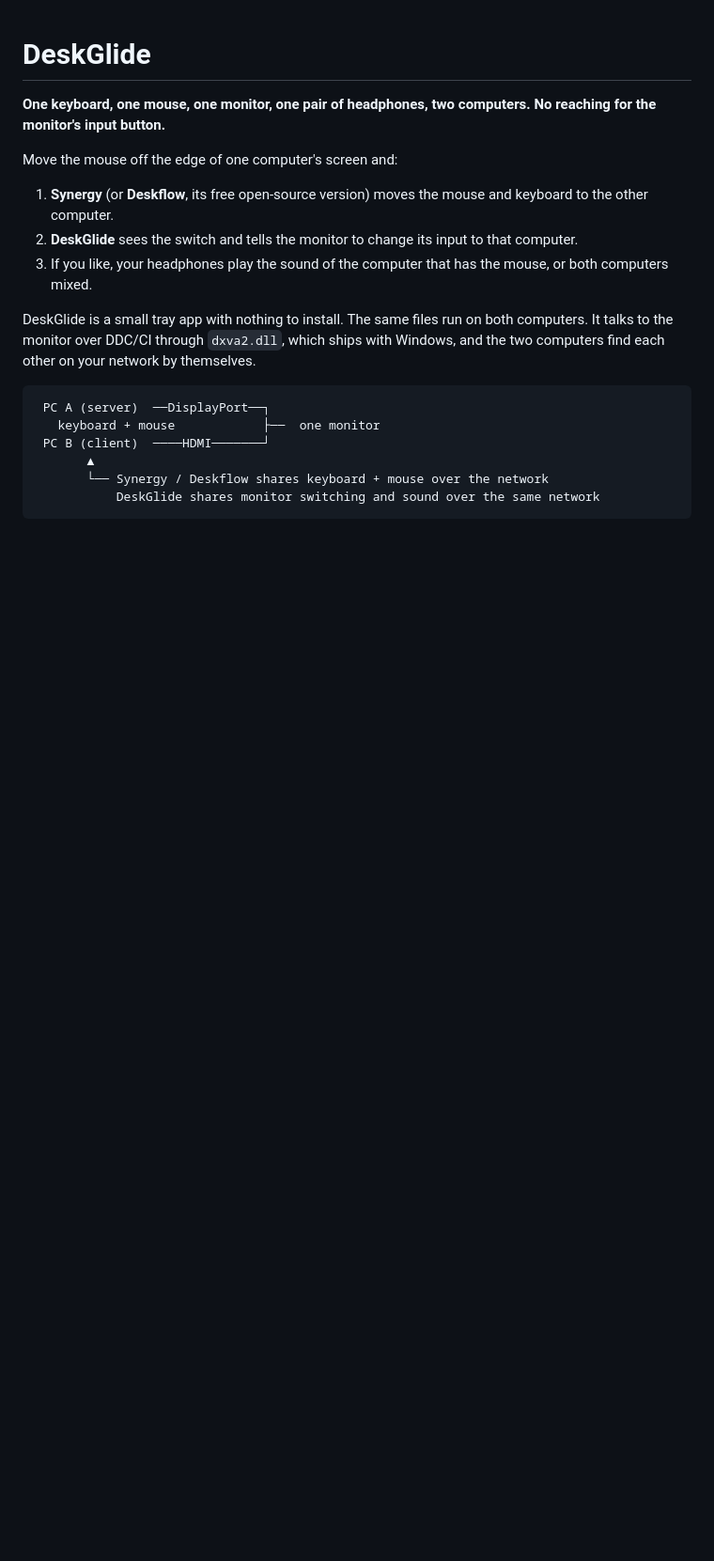
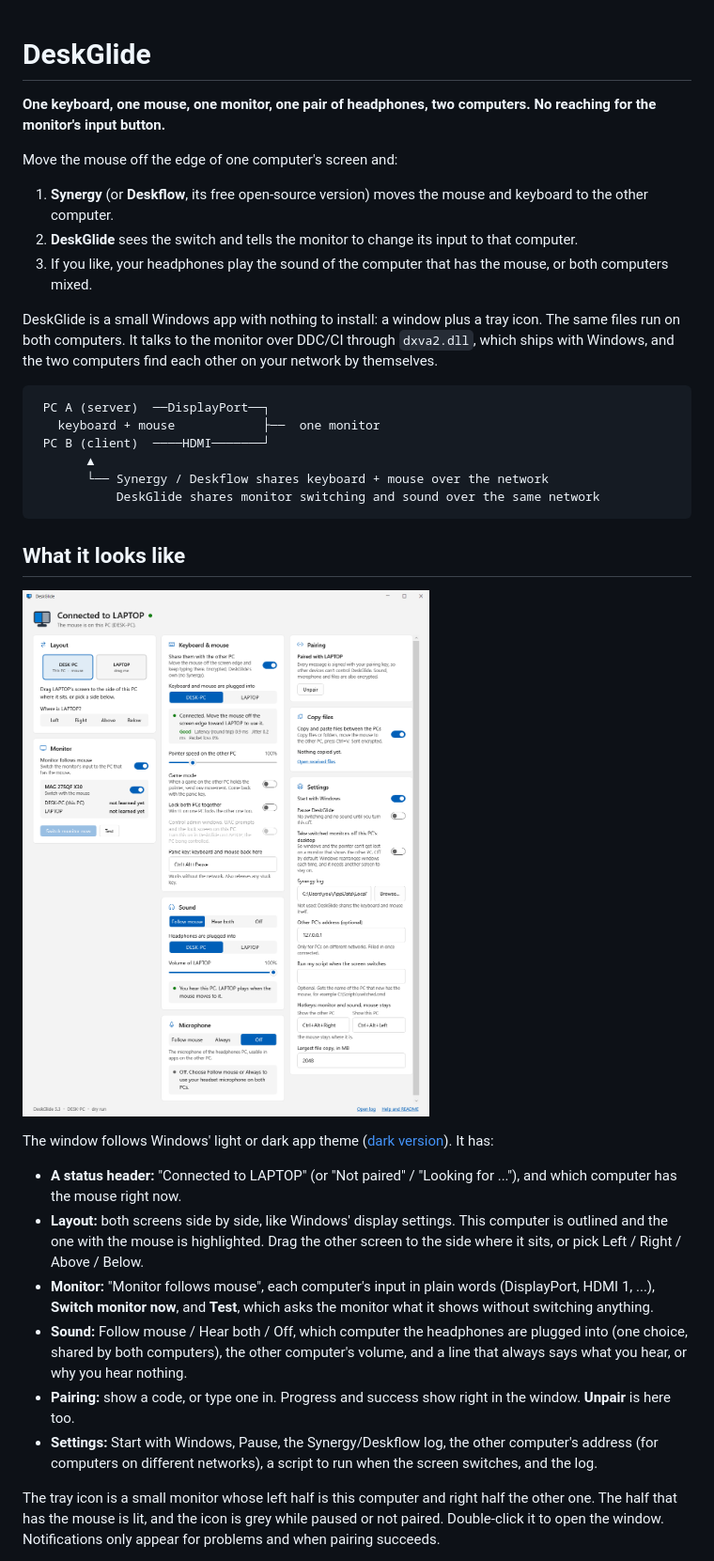
Before and after one commit to prasanthzodiac/Desk-Glide, a Markdown page: README.md, the part around one of its changes. Shown at 94% size. Drawn GitHub-style; pictures changed too: docs/window-light.png (added); blank space fills up the shorter version.

````diff
--- a/README.md
+++ b/README.md
@@ -8,7 +8,7 @@ Move the mouse off the edge of one computer's screen and:
 2. **DeskGlide** sees the switch and tells the monitor to change its input to that computer.
 3. If you like, your headphones play the sound of the computer that has the mouse, or both computers mixed.
 
-DeskGlide is a small tray app with nothing to install. The same files run on both computers. It talks to the monitor over DDC/CI through `dxva2.dll`, which ships with Windows, and the two computers find each other on your network by themselves.
+DeskGlide is a small Windows app with nothing to install: a window plus a tray icon. The same files run on both computers. It talks to the monitor over DDC/CI through `dxva2.dll`, which ships with Windows, and the two computers find each other on your network by themselves.
 
 ```
  PC A (server)  ──DisplayPort──┐
@@ -19,3 +19,18 @@ DeskGlide is a small tray app with nothing to install. The same files run on bot
            DeskGlide shares monitor switching and sound over the same network
 ```
 
+## What it looks like
+
+![DeskGlide window, light theme](docs/window-light.png)
+
+The window follows Windows' light or dark app theme ([dark version](docs/window-dark.png)). It has:
+
+- **A status header:** "Connected to LAPTOP" (or "Not paired" / "Looking for ..."), and which computer has the mouse right now.
+- **Layout:** both screens side by side, like Windows' display settings. This computer is outlined and the one with the mouse is highlighted. Drag the other screen to the side where it sits, or pick Left / Right / Above / Below.
+- **Monitor:** "Monitor follows mouse", each computer's input in plain words (DisplayPort, HDMI 1, ...), **Switch monitor now**, and **Test**, which asks the monitor what it shows without switching anything.
+- **Sound:** Follow mouse / Hear both / Off, which computer the headphones are plugged into (one choice, shared by both computers), the other computer's volume, and a line that always says what you hear, or why you hear nothing.
+- **Pairing:** show a code, or type one in. Progress and success show right in the window. **Unpair** is here too.
+- **Settings:** Start with Windows, Pause, the Synergy/Deskflow log, the other computer's address (for computers on different networks), a script to run when the screen switches, and the log.
+
+The tray icon is a small monitor whose left half is this computer and right half the other one. The half that has the mouse is lit, and the icon is grey while paused or not paired. Double-click it to open the window. Notifications only appear for problems and when pairing succeeds.
+
````
Also changed, not shown: other parts of README.md (+50 -36 lines), docs/window-dark.png (added), docs/wizard.png (added), 3 other files.
